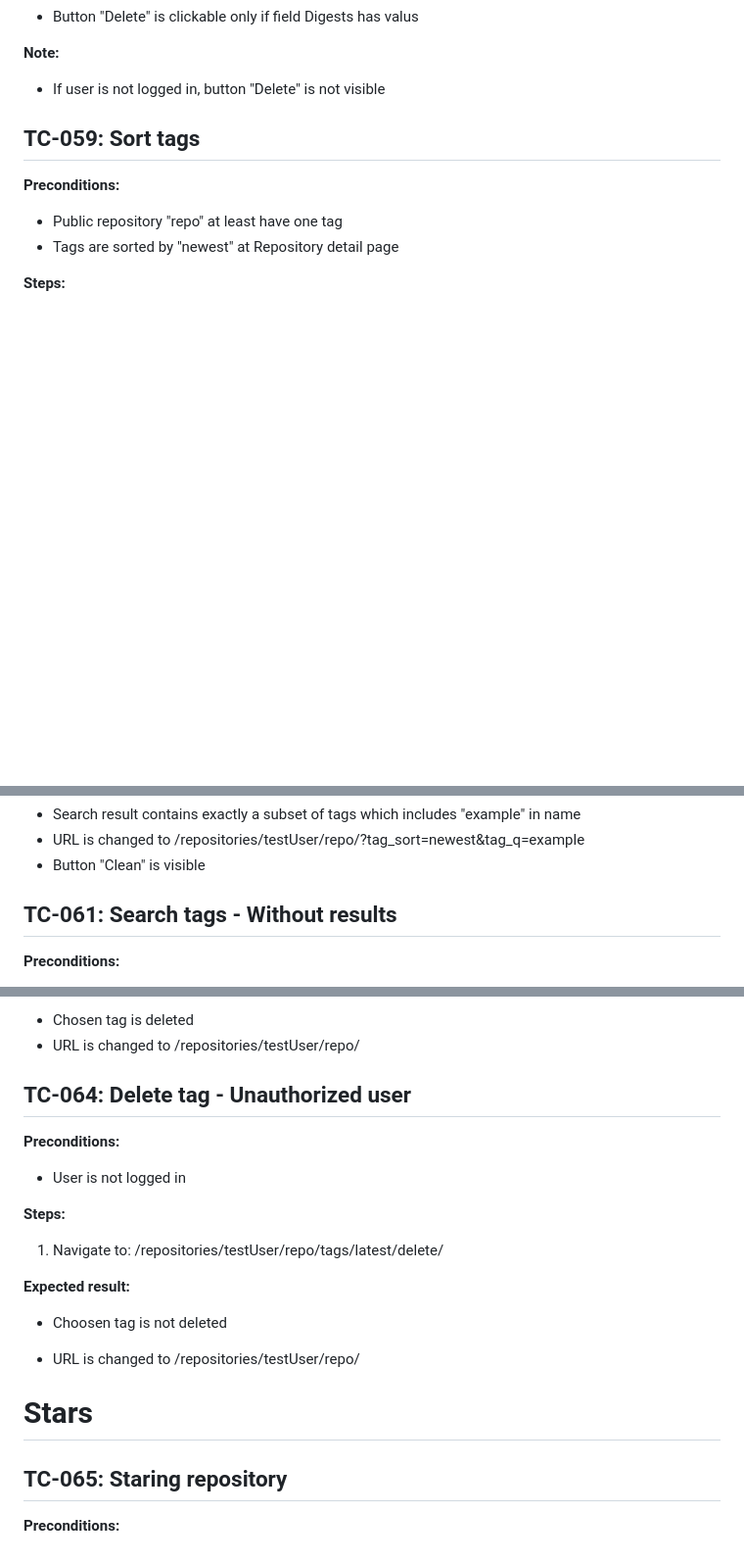
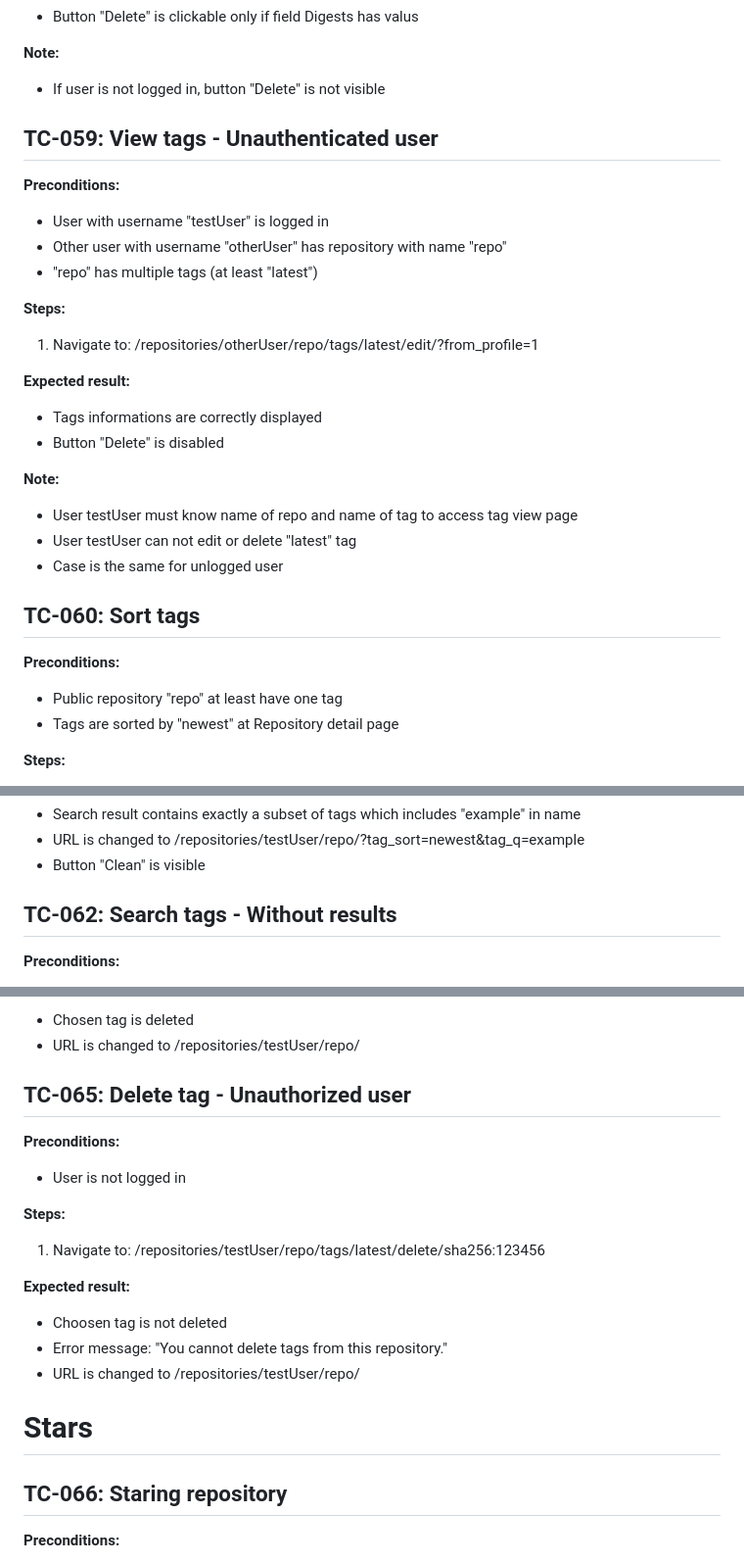
Before and after one commit to spasoje2001/docker-registry-platform, a Markdown page: docs/TEST_CASES.md, 3 parts joined by grey strips. Shown at 98% size. Rendered like a GitHub page; blank space fills up the shorter version.

```diff
--- a/docs/TEST_CASES.md
+++ b/docs/TEST_CASES.md
@@ -1082,9 +1082,26 @@ Password validation rules are covered in detail in:
 **Note:**
 - If user is not logged in, button "Delete" is not visible
 
-<!-- TC za neautorizovanog korisnika -->
+## TC-059: View tags - Unauthenticated user
 
-## TC-059: Sort tags
+**Preconditions:**
+- User with username "testUser" is logged in
+- Other user with username "otherUser" has repository with name "repo"
+- "repo" has multiple tags (at least "latest")
+
+**Steps:**
+1. Navigate to: /repositories/otherUser/repo/tags/latest/edit/?from_profile=1
+
+**Expected result:**
+- Tags informations are correctly displayed
+- Button "Delete" is disabled
+
+**Note:**
+- User testUser must know name of repo and name of tag to access tag view page
+- User testUser can not edit or delete "latest" tag
+- Case is the same for unlogged user
+
+## TC-060: Sort tags
 
 **Preconditions:**
 - Public repository "repo" at least have one tag
@@ -1128,7 +1145,7 @@ Password validation rules are covered in detail in:
 - URL is changed to /repositories/testUser/repo/?tag_sort=newest&tag_q=example
 - Button "Clean" is visible
 
-## TC-061: Search tags - Without results
+## TC-062: Search tags - Without results
 
 **Preconditions:**
 - At least one tag is built for public repository with name "repo"
@@ -1179,22 +1196,22 @@ Password validation rules are covered in detail in:
 - Chosen tag is deleted
 - URL is changed to /repositories/testUser/repo/
 
-## TC-064: Delete tag - Unauthorized user
+## TC-065: Delete tag - Unauthorized user
 
 **Preconditions:**
 - User is not logged in
 
 **Steps:**
-1. Navigate to: /repositories/testUser/repo/tags/latest/delete/
+1. Navigate to: /repositories/testUser/repo/tags/latest/delete/sha256:123456
 
 **Expected result:**
 - Choosen tag is not deleted
-<!-- - Information message: PUCAAA? -->
+- Error message: "You cannot delete tags from this repository."
 - URL is changed to /repositories/testUser/repo/
 
 # Stars
 
-## TC-065: Staring repository
+## TC-066: Staring repository
 
 **Preconditions:**
 - User is logged in
```
Also changed, not shown: other parts of docs/TEST_CASES.md (+133 -22 lines).
